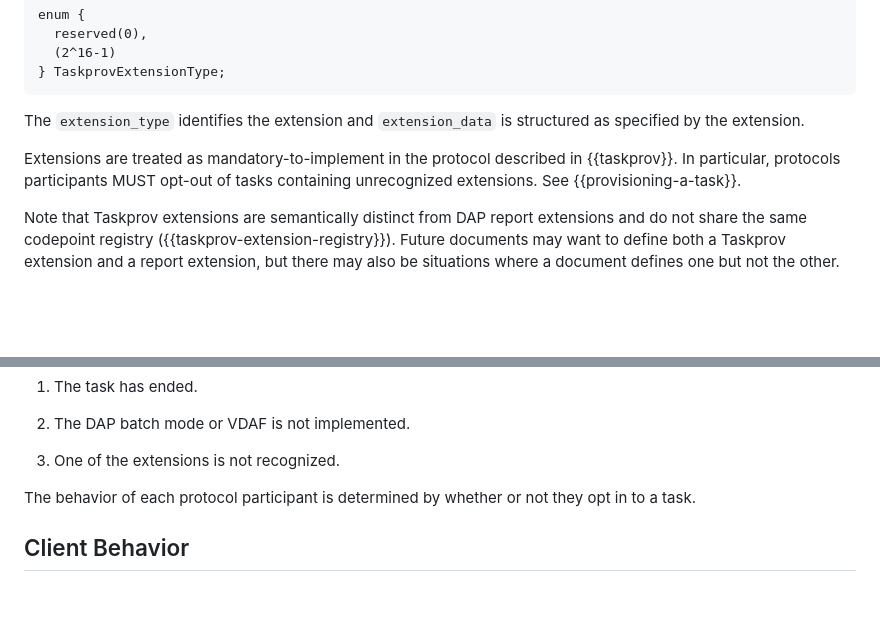
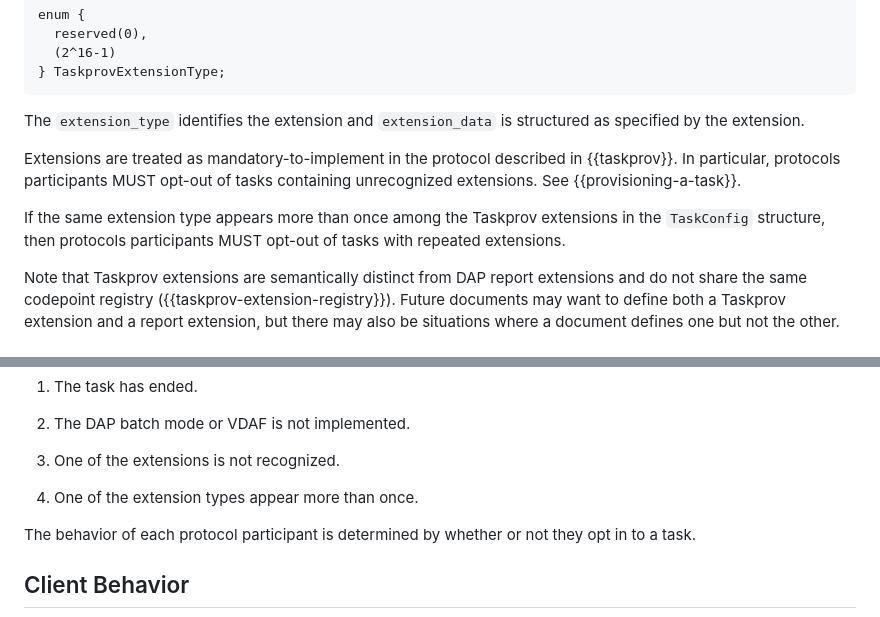
Before and after one commit to ietf-wg-ppm/draft-ietf-ppm-dap-taskprov, a Markdown page: draft-ietf-ppm-dap-taskprov.md, 2 parts joined by grey strips. Rendered like a GitHub page; blank space fills up the shorter version.

Commit message:
Add text to disallow TaskConfig containig repeated TaskprovExtension types (#105)

```diff
--- a/draft-ietf-ppm-dap-taskprov.md
+++ b/draft-ietf-ppm-dap-taskprov.md
@@ -383,6 +383,10 @@ Extensions are treated as mandatory-to-implement in the protocol described in
 {{taskprov}}. In particular, protocols participants MUST opt-out of tasks
 containing unrecognized extensions. See {{provisioning-a-task}}.
 
+If the same extension type appears more than once among the Taskprov extensions
+in the `TaskConfig` structure, then protocols participants MUST opt-out of tasks
+with repeated extensions.
+
 Note that Taskprov extensions are semantically distinct from DAP report
 extensions and do not share the same codepoint registry
 ({{taskprov-extension-registry}}). Future documents may want to define both a
@@ -509,6 +513,8 @@ A protocol participant MUST opt out if:
 1. The DAP batch mode or VDAF is not implemented.
 
 1. One of the extensions is not recognized.
+
+1. One of the extension types appear more than once.
 
 The behavior of each protocol participant is determined by whether or not they
 opt in to a task.
```
